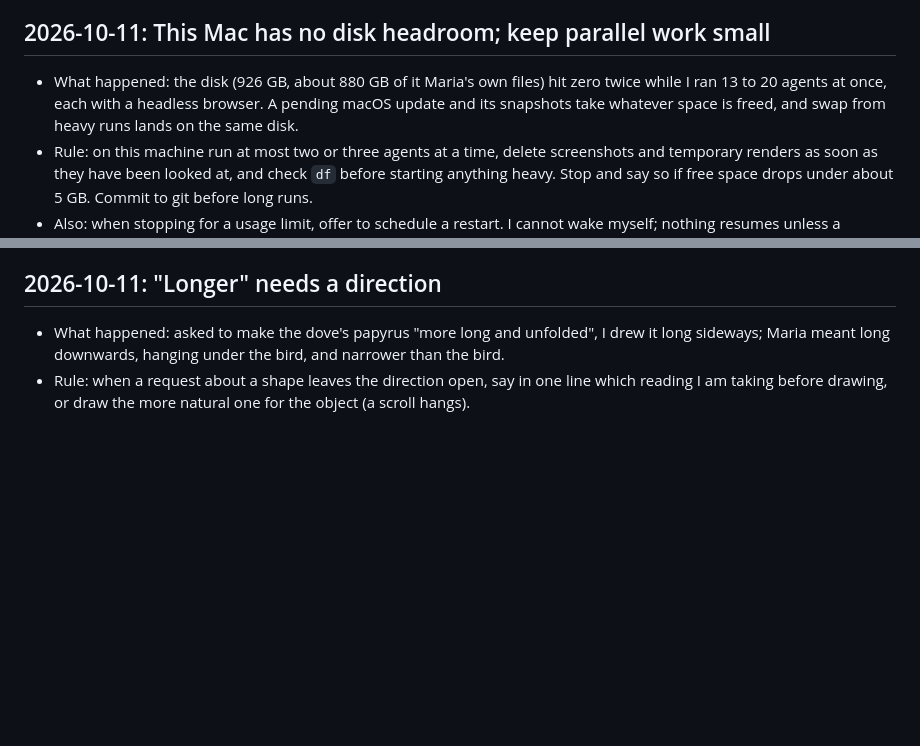
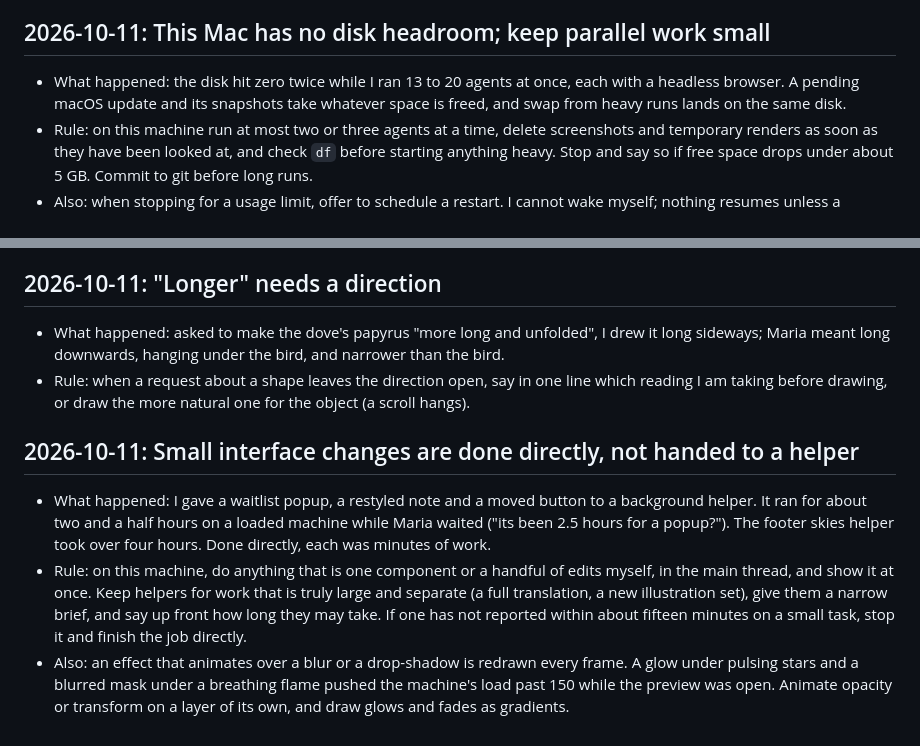
Before and after one commit to productnerd/athenoa, a Markdown page: tasks/lessons.md, 2 parts joined by grey strips. Drawn GitHub-style; blank space fills up the shorter version.

Commit message:
Notes: lessons on helpers and animated filters; task list
Co-Authored-By: Claude Opus 5.5 <noreply@anthropic.com>

```diff
--- a/tasks/lessons.md
+++ b/tasks/lessons.md
@@ -18,7 +18,7 @@
 
 ## 2026-10-11: This Mac has no disk headroom; keep parallel work small
 
-- What happened: the disk (926 GB, about 880 GB of it Maria's own files) hit zero twice while I ran 13 to 20 agents at once, each with a headless browser. A pending macOS update and its snapshots take whatever space is freed, and swap from heavy runs lands on the same disk.
+- What happened: the disk hit zero twice while I ran 13 to 20 agents at once, each with a headless browser. A pending macOS update and its snapshots take whatever space is freed, and swap from heavy runs lands on the same disk.
 - Rule: on this machine run at most two or three agents at a time, delete screenshots and temporary renders as soon as they have been looked at, and check `df` before starting anything heavy. Stop and say so if free space drops under about 5 GB. Commit to git before long runs.
 - Also: when stopping for a usage limit, offer to schedule a restart. I cannot wake myself; nothing resumes unless a message or a background task arrives.
 
@@ -36,3 +36,9 @@
 
 - What happened: asked to make the dove's papyrus "more long and unfolded", I drew it long sideways; Maria meant long downwards, hanging under the bird, and narrower than the bird.
 - Rule: when a request about a shape leaves the direction open, say in one line which reading I am taking before drawing, or draw the more natural one for the object (a scroll hangs).
+
+## 2026-10-11: Small interface changes are done directly, not handed to a helper
+
+- What happened: I gave a waitlist popup, a restyled note and a moved button to a background helper. It ran for about two and a half hours on a loaded machine while Maria waited ("its been 2.5 hours for a popup?"). The footer skies helper took over four hours. Done directly, each was minutes of work.
+- Rule: on this machine, do anything that is one component or a handful of edits myself, in the main thread, and show it at once. Keep helpers for work that is truly large and separate (a full translation, a new illustration set), give them a narrow brief, and say up front how long they may take. If one has not reported within about fifteen minutes on a small task, stop it and finish the job directly.
+- Also: an effect that animates over a blur or a drop-shadow is redrawn every frame. A glow under pulsing stars and a blurred mask under a breathing flame pushed the machine's load past 150 while the preview was open. Animate opacity or transform on a layer of its own, and draw glows and fades as gradients.
```
Also changed, not shown: tasks/todo.md (+8 -0 lines).
